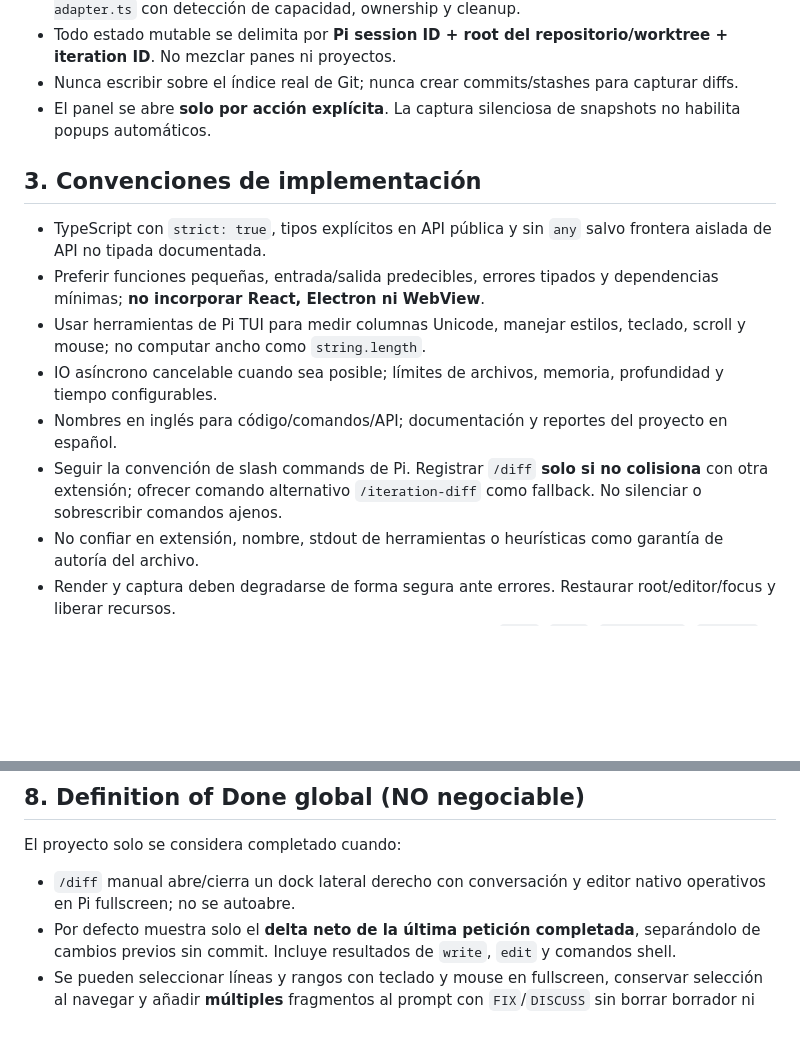
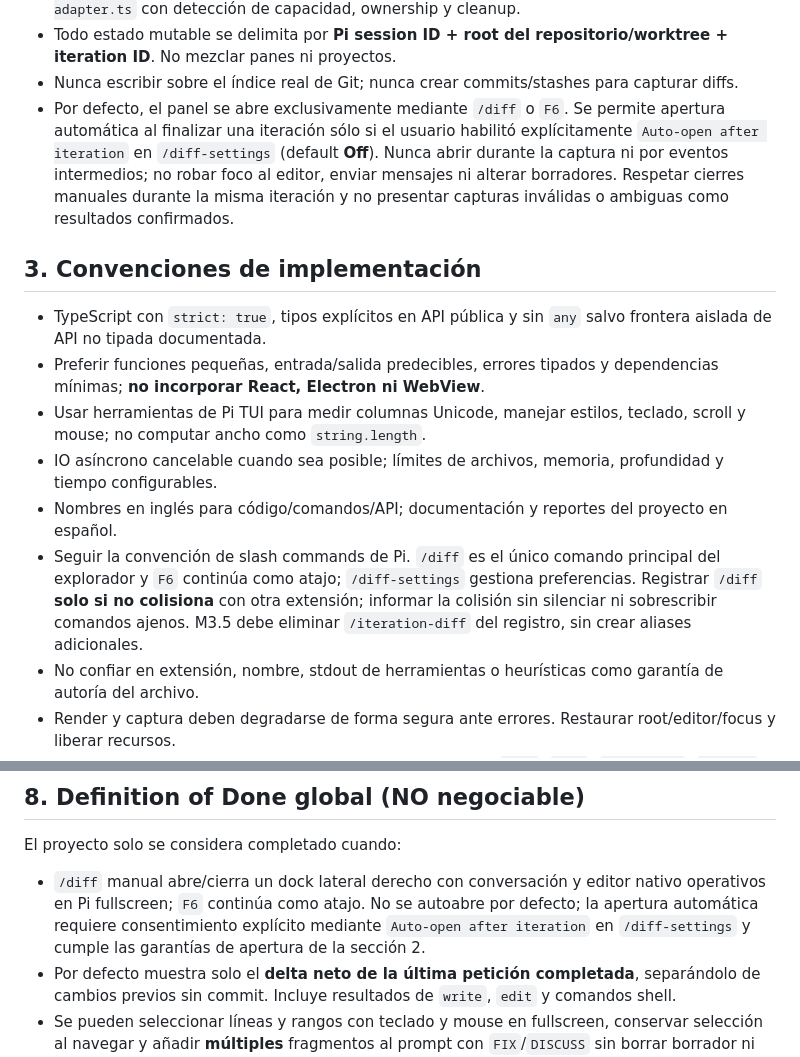
Before and after one commit to agmonetti/pi-iteration-diff, a Markdown page: AGENTS.md, 2 parts joined by grey strips. GitHub-like rendering; blank space fills up the shorter version.

```diff
--- a/AGENTS.md
+++ b/AGENTS.md
@@ -50,7 +50,7 @@ La estructura es **propuesta**, no directorios ya existentes. Simplificar cuando
 - La interacción con internals `tui.layoutRoot` / `setLayoutRoot` se encapsula en un único `layout-adapter.ts` con detección de capacidad, ownership y cleanup.
 - Todo estado mutable se delimita por **Pi session ID + root del repositorio/worktree + iteration ID**. No mezclar panes ni proyectos.
 - Nunca escribir sobre el índice real de Git; nunca crear commits/stashes para capturar diffs.
-- El panel se abre **solo por acción explícita**. La captura silenciosa de snapshots no habilita popups automáticos.
+- Por defecto, el panel se abre exclusivamente mediante `/diff` o `F6`. Se permite apertura automática al finalizar una iteración sólo si el usuario habilitó explícitamente `Auto-open after iteration` en `/diff-settings` (default **Off**). Nunca abrir durante la captura ni por eventos intermedios; no robar foco al editor, enviar mensajes ni alterar borradores. Respetar cierres manuales durante la misma iteración y no presentar capturas inválidas o ambiguas como resultados confirmados.
 
 ## 3. Convenciones de implementación
 
@@ -59,7 +59,7 @@ La estructura es **propuesta**, no directorios ya existentes. Simplificar cuando
 - Usar herramientas de Pi TUI para medir columnas Unicode, manejar estilos, teclado, scroll y mouse; no computar ancho como `string.length`.
 - IO asíncrono cancelable cuando sea posible; límites de archivos, memoria, profundidad y tiempo configurables.
 - Nombres en inglés para código/comandos/API; documentación y reportes del proyecto en español.
-- Seguir la convención de slash commands de Pi. Registrar `/diff` **solo si no colisiona** con otra extensión; ofrecer comando alternativo `/iteration-diff` como fallback. No silenciar o sobrescribir comandos ajenos.
+- Seguir la convención de slash commands de Pi. `/diff` es el único comando principal del explorador y `F6` continúa como atajo; `/diff-settings` gestiona preferencias. Registrar `/diff` **solo si no colisiona** con otra extensión; informar la colisión sin silenciar ni sobrescribir comandos ajenos. M3.5 debe eliminar `/iteration-diff` del registro, sin crear aliases adicionales.
 - No confiar en extensión, nombre, stdout de herramientas o heurísticas como garantía de autoría del archivo.
 - Render y captura deben degradarse de forma segura ante errores. Restaurar root/editor/focus y liberar recursos.
 - Aplicación de feedback: construir un bloque compacto con `path`, `side`, `line range`, `excerpt`, `intent` y comentario. Preservar el texto previo y el orden del borrador; no autoenviar y no editar el código directamente.
@@ -138,7 +138,7 @@ Cada milestone debe producir:
 
 El proyecto solo se considera completado cuando:
 
-- `/diff` manual abre/cierra un dock lateral derecho con conversación y editor nativo operativos en Pi fullscreen; no se autoabre.
+- `/diff` manual abre/cierra un dock lateral derecho con conversación y editor nativo operativos en Pi fullscreen; `F6` continúa como atajo. No se autoabre por defecto; la apertura automática requiere consentimiento explícito mediante `Auto-open after iteration` en `/diff-settings` y cumple las garantías de apertura de la sección 2.
 - Por defecto muestra solo el **delta neto de la última petición completada**, separándolo de cambios previos sin commit. Incluye resultados de `write`, `edit` y comandos shell.
 - Se pueden seleccionar líneas y rangos con teclado y mouse en fullscreen, conservar selección al navegar y añadir **múltiples** fragmentos al prompt con `FIX`/`DISCUSS` sin borrar borrador ni enviar automáticamente.
 - El flujo de **arrastrar rangos hacia el editor** se probó; si el protocolo terminal lo impide en el entorno objetivo, documentar la limitación con evidencia, ofrecer alternativa de una acción y **no declarar paridad completa** sin aprobación del usuario.
```
Also changed, not shown: PROGRESS.md (+16 -0 lines).
